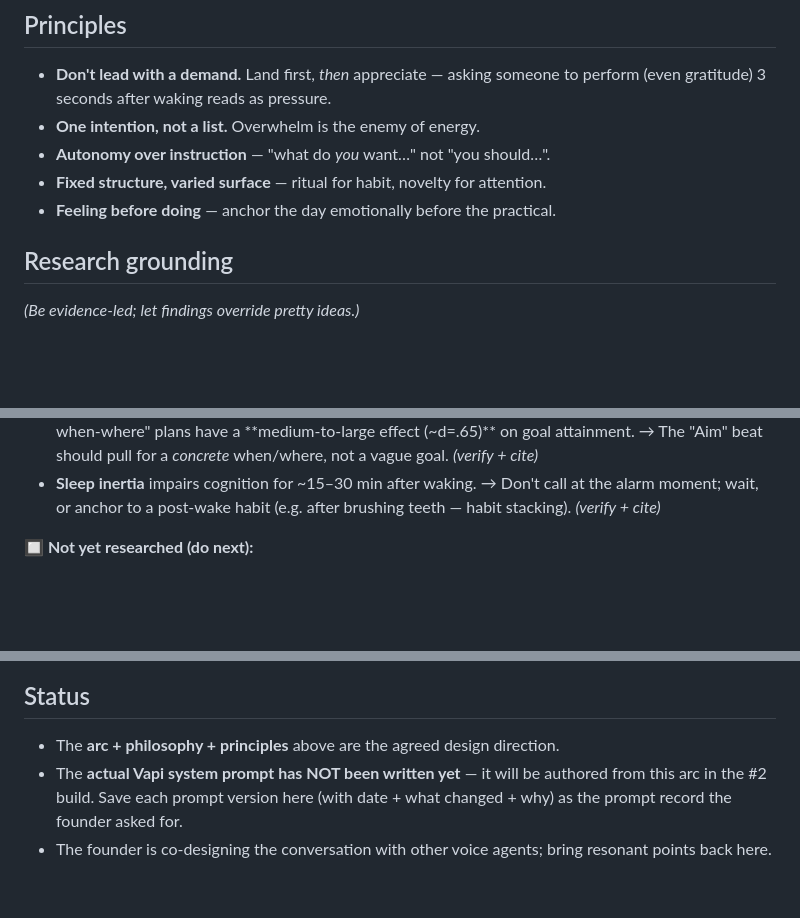
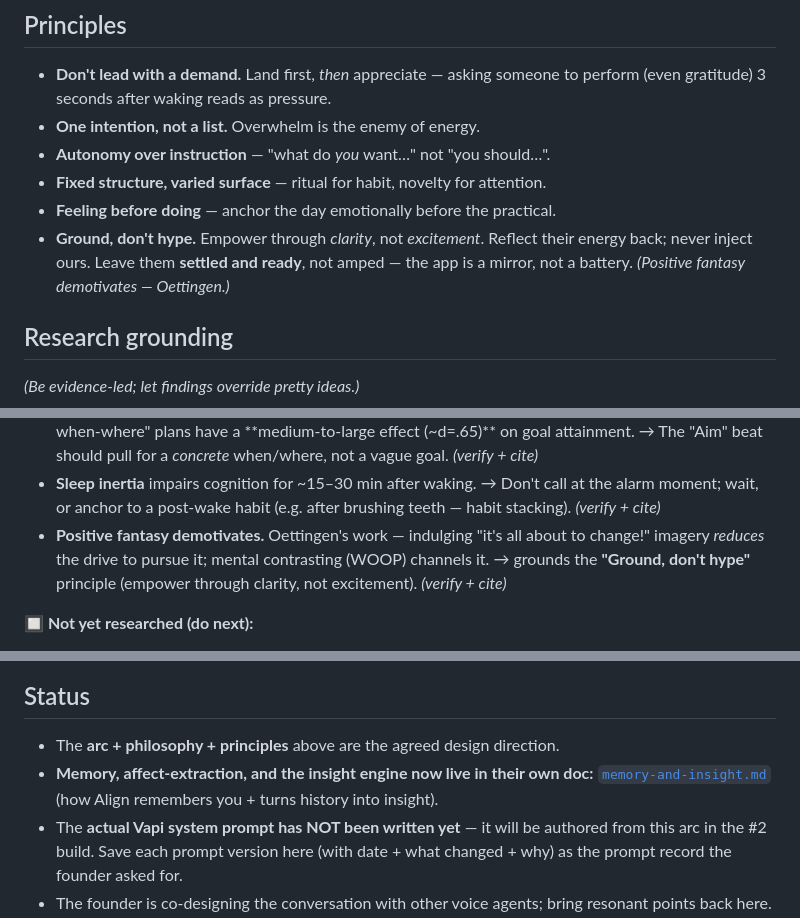
Before and after one commit to suyeon-cha/align, a Markdown page: docs/morning-call-design.md, 3 parts joined by grey strips. GitHub-like rendering; blank space fills up the shorter version.

```diff
--- a/docs/morning-call-design.md
+++ b/docs/morning-call-design.md
@@ -34,6 +34,7 @@ Some mornings you skip a beat (a 90-sec "Clear + Send-off" on a rough day is its
 - **Autonomy over instruction** — "what do *you* want…" not "you should…".
 - **Fixed structure, varied surface** — ritual for habit, novelty for attention.
 - **Feeling before doing** — anchor the day emotionally before the practical.
+- **Ground, don't hype.** Empower through _clarity_, not _excitement_. Reflect their energy back; never inject ours. Leave them **settled and ready**, not amped — the app is a mirror, not a battery. _(Positive fantasy demotivates — Oettingen.)_
 
 ## Research grounding
 _(Be evidence-led; let findings override pretty ideas.)_
@@ -52,6 +53,7 @@ must be warm and non-shaming, or people will avoid the call.**
 - **Gratitude habituates.** Lyubomirsky/Sheldon-style work found counting blessings **~1×/week beat 3×/week** for well-being (it goes rote). → Maybe *don't* force gratitude every single morning; vary the angle, or make it less-than-daily. _(verify + cite)_
 - **Implementation intentions work.** Gollwitzer & Sheeran's meta-analysis (~94 studies) found "if-then / when-where" plans have a **medium-to-large effect (~d=.65)** on goal attainment. → The "Aim" beat should pull for a *concrete* when/where, not a vague goal. _(verify + cite)_
 - **Sleep inertia** impairs cognition for ~15–30 min after waking. → Don't call at the alarm moment; wait, or anchor to a post-wake habit (e.g. after brushing teeth — habit stacking). _(verify + cite)_
+- **Positive fantasy demotivates.** Oettingen's work — indulging "it's all about to change!" imagery *reduces* the drive to pursue it; mental contrasting (WOOP) channels it. → grounds the **"Ground, don't hype"** principle (empower through clarity, not excitement). _(verify + cite)_
 
 **🔲 Not yet researched (do next):**
 - **Affect labeling** — does naming a desired feeling help? (Lieberman fMRI work) → the "Tune" + "Clear" beats.
@@ -69,5 +71,6 @@ must be warm and non-shaming, or people will avoid the call.**
 
 ## Status
 - The **arc + philosophy + principles** above are the agreed design direction.
+- **Memory, affect-extraction, and the insight engine now live in their own doc:** [`memory-and-insight.md`](./memory-and-insight.md) (how Align remembers you + turns history into insight).
 - The **actual Vapi system prompt has NOT been written yet** — it will be authored from this arc in the #2 build. Save each prompt version here (with date + what changed + why) as the prompt record the founder asked for.
 - The founder is co-designing the conversation with other voice agents; bring resonant points back here.
```
Also changed, not shown: docs/BACKLOG.md (+7 -0 lines), docs/memory-and-insight.md (added, +112 -0 lines).
